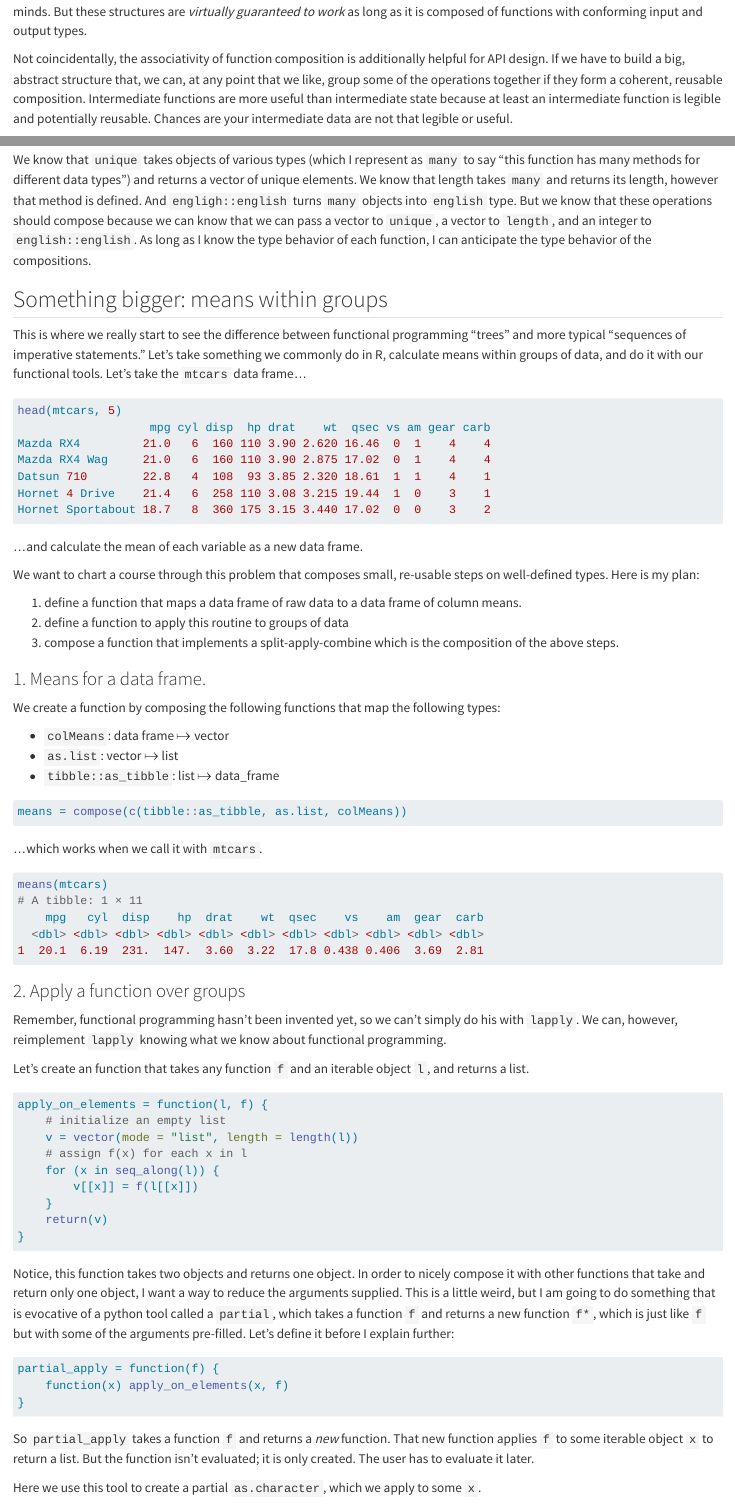
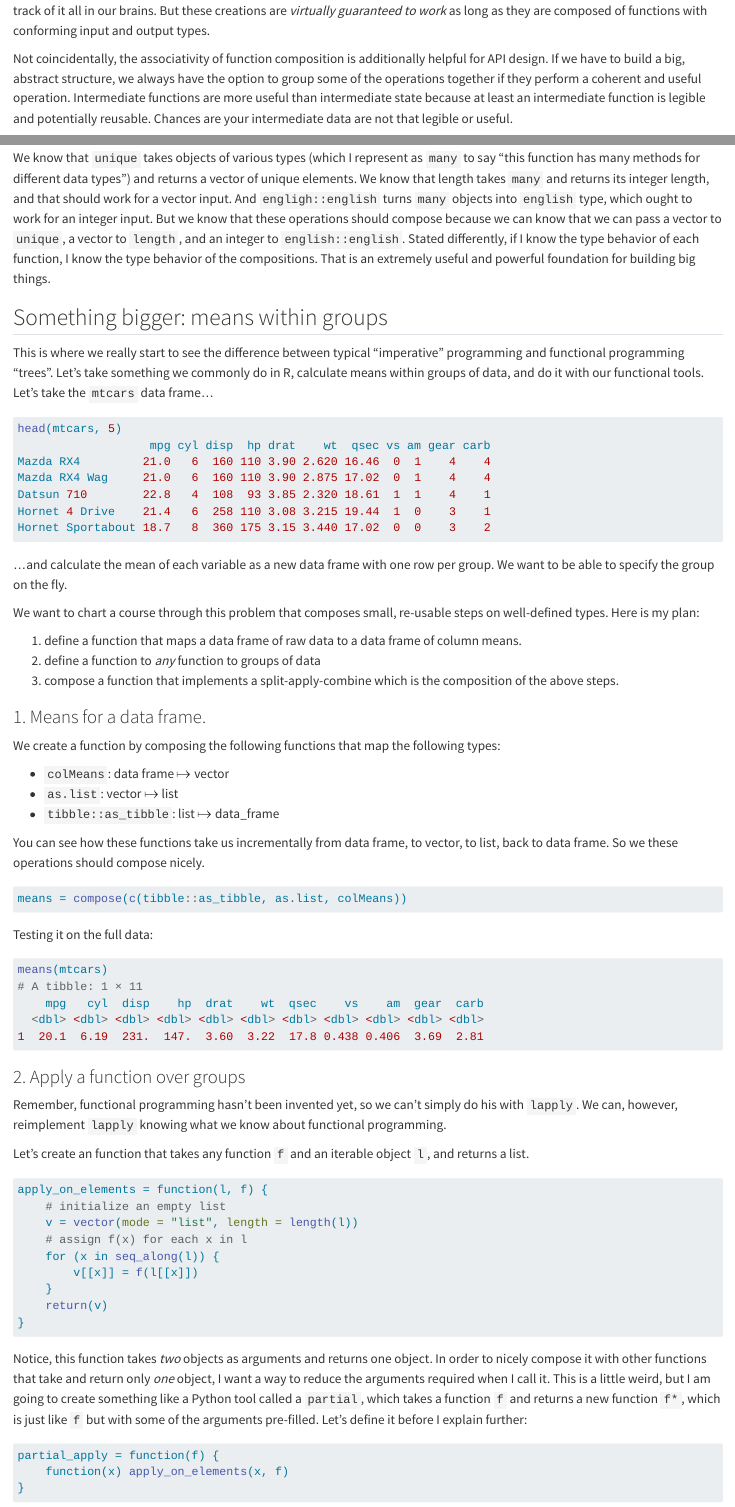
Before and after one commit to mikedecr/blog_fp_basics, a Quarto document (index.qmd): the page in a window 1100 px wide, from 7060 px down before the commit and from 7090 px down after it, and a second part further down, joined at a grey line. Rendered offline with R 4.5, knitr and Pandoc in place of Quarto, with nearby package versions; some code elsewhere in the file could not run offline.

Commit message:
typosand fixes

````diff
--- a/index.qmd
+++ b/index.qmd
@@ -320 +317,0 @@ This lets us build really big, abstract structures out of function composition,
-But these structures are _virtually guaranteed to work_ as long as it is composed of functions with conforming input and output types.
@@ -321,6 +321,7 @@ But these structures are _virtually guaranteed to work_ as long as it is compose
+But these creations are _virtually guaranteed to work_ as long as they are composed of functions with conforming input and output types.
 
 Not coincidentally, the associativity of function composition is additionally helpful for API design.
-If we have to build a big, abstract structure that, we can, at any point that we like, group some of the operations together if they form a coherent, reusable composition.
+If we have to build a big, abstract structure, we always have the option to group some of the operations together if they perform a coherent and useful operation.
 Intermediate functions are more useful than intermediate state because at least an intermediate function is legible and potentially reusable.
 Chances are your intermediate data are not that legible or useful.
 
@@ -336,27 +337,29 @@ $$
 \end{align}
 $$
 We know that `unique` takes objects of various types (which I represent as `many` to say "this function has many methods for different data types") and returns a vector of unique elements.
-We know that length takes `many` and returns its length, however that method is defined.
-And `engligh::english` turns `many` objects into `english` type.
+We know that length takes `many` and returns its integer length, and that should work for a vector input.
+And `engligh::english` turns `many` objects into `english` type, which ought to work for an integer input.
 But we know that these operations should compose because we can know that we can pass a vector to `unique`, a vector to `length`, and an integer to `english::english`.
-As long as I know the type behavior of each function, I can anticipate the type behavior of the compositions.
+Stated differently, if I know the type behavior of each function, I know the type behavior of the compositions.
+That is an extremely useful and powerful foundation for building big things.
 
 
 ## Something bigger: means within groups
 
-This is where we really start to see the difference between functional programming "trees" and more typical "sequences of imperative statements."
+This is where we really start to see the difference between typical "imperative" programming and functional programming "trees".
 Let's take something we commonly do in R, calculate means within groups of data, and do it with our functional tools.
 Let's take the `mtcars` data frame...
 ```{r}
 head(mtcars, 5)
 ```
-...and calculate the mean of each variable as a new data frame.
+...and calculate the mean of each variable as a new data frame with one row per group.
+We want to be able to specify the group on the fly.
 
 We want to chart a course through this problem that composes small, re-usable steps on well-defined types.
 Here is my plan:
 
 1. define a function that maps a data frame of raw data to a data frame of column means.
-2. define a function to apply this routine to groups of data
+2. define a function to _any_ function to groups of data
 3. compose a function that implements a split-apply-combine which is the composition of the above steps.
 
 ### 1. Means for a data frame.
@@ -367,10 +370,14 @@ We create a function by composing the following functions that map the following
 - `as.list`: vector $\mapsto$ list
 - `tibble::as_tibble`: list $\mapsto$ data_frame
 
+You can see how these functions take us incrementally from data frame, to vector, to list, back to data frame.
+So we these operations should compose nicely.
+
 ```{r}
 means = compose(c(tibble::as_tibble, as.list, colMeans))
 ```
-...which works when we call it with `mtcars`.
+
+Testing it on the full data:
 ```{r}
 means(mtcars)
 ```
@@ -394,9 +401,9 @@ apply_on_elements = function(l, f) {
 }
 ```
 
-Notice, this function takes two objects and returns one object.
-In order to nicely compose it with other functions that take and return only one object, I want a way to reduce the arguments supplied.
-This is a little weird, but I am going to do something that is evocative of a python tool called a `partial`, which takes a function `f` and returns a new function `f*`, which is just like `f` but with some of the arguments pre-filled.
+Notice, this function takes _two_ objects as arguments and returns one object.
+In order to nicely compose it with other functions that take and return only _one_ object, I want a way to reduce the arguments required when I call it.
+This is a little weird, but I am going to create something like a Python tool called a `partial`, which takes a function `f` and returns a new function `f*`, which is just like `f` but with some of the arguments pre-filled.
 Let's define it before I explain further:
 
 ```{r}
@@ -407,7 +414,6 @@ partial_apply = function(f) {
 
 So `partial_apply` takes a function `f` and returns a _new_ function.
 That new function applies `f` to some iterable object `x` to return a list.
-But the function isn't evaluated; it is only created.
-The user has to evaluate it later.
+But the function isn't evaluated; it is only created, because I never provide an `x` in the outer function.
+The user has to pass `x` to evaluate the partial at a later time.
 
-Here we use this tool to create a partial `as.character`, which we apply to some `x`.
````
Also changed, not shown: index.qmd (24 more changed lines).
